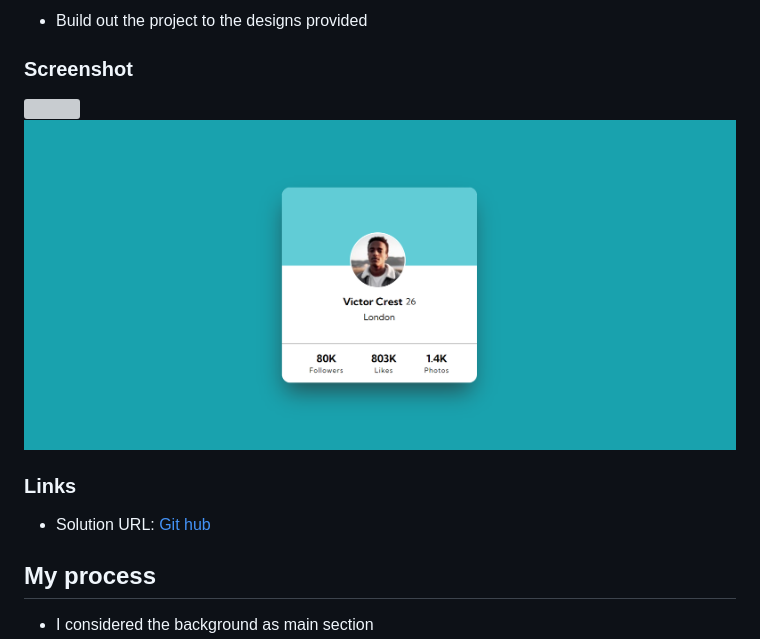
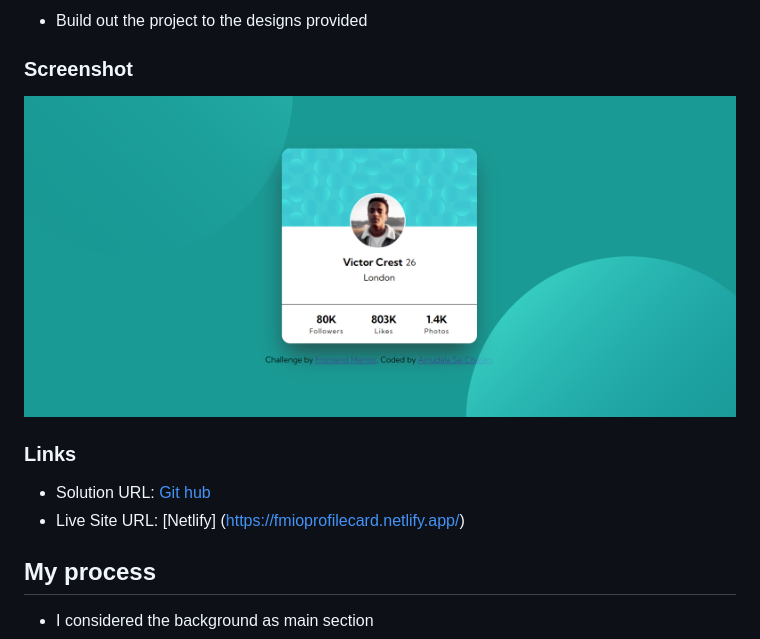
Before and after one commit to saicharan293/FrontendMentorIO, a Markdown page: profile-card-component-main/README.md, the part around one of its changes. GitHub-like rendering; pictures changed too: profile-card-component-main/image.png; grey boxes are pictures that could not be loaded.

```diff
--- a/profile-card-component-main/README.md
+++ b/profile-card-component-main/README.md
@@ -29,8 +28,8 @@ Very good sample to practice HTML in accordance to CSS.
 ![Screen shot](image.png)
-
 ### Links
 
 - Solution URL: [Git hub](https://github.com/saicharan293/FrontendMentorIO/tree/main)
+- Live Site URL: [Netlify] (https://fmioprofilecard.netlify.app/)
 ## My process
 - I considered the background as main section
 - Main section contain a subsection with id center and is placed at the center of page using display=flex in css
```
Also changed, not shown: other parts of profile-card-component-main/README.md (+0 -1 lines), age-calculator-app-main/README-template.md (deleted, +0 -108 lines), age-calculator-app-main/README.md (+89 -62 lines), age-calculator-app-main/assets/images/screenshot.png (deleted), age-calculator-app-main/image.png, profile-card-component-main/images/screenshot.png, 2 other files.
